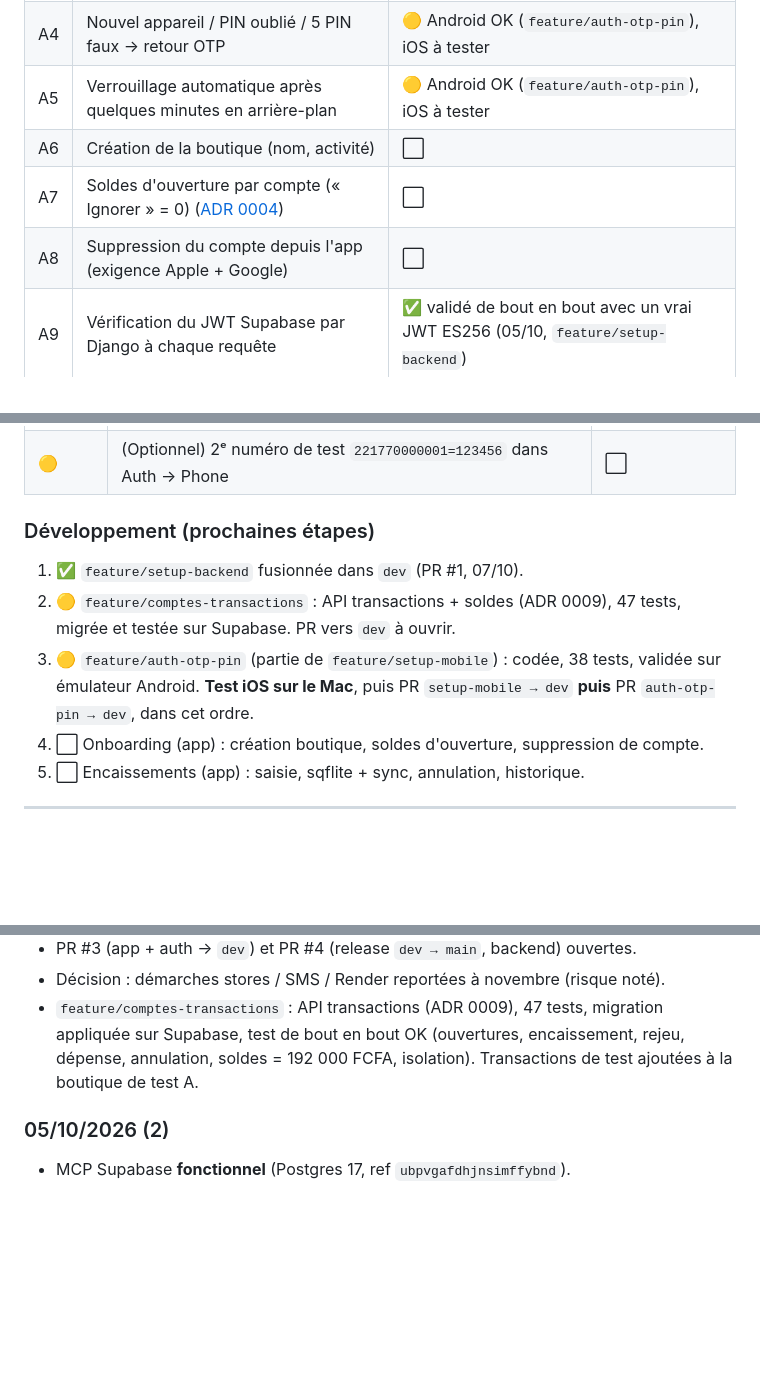
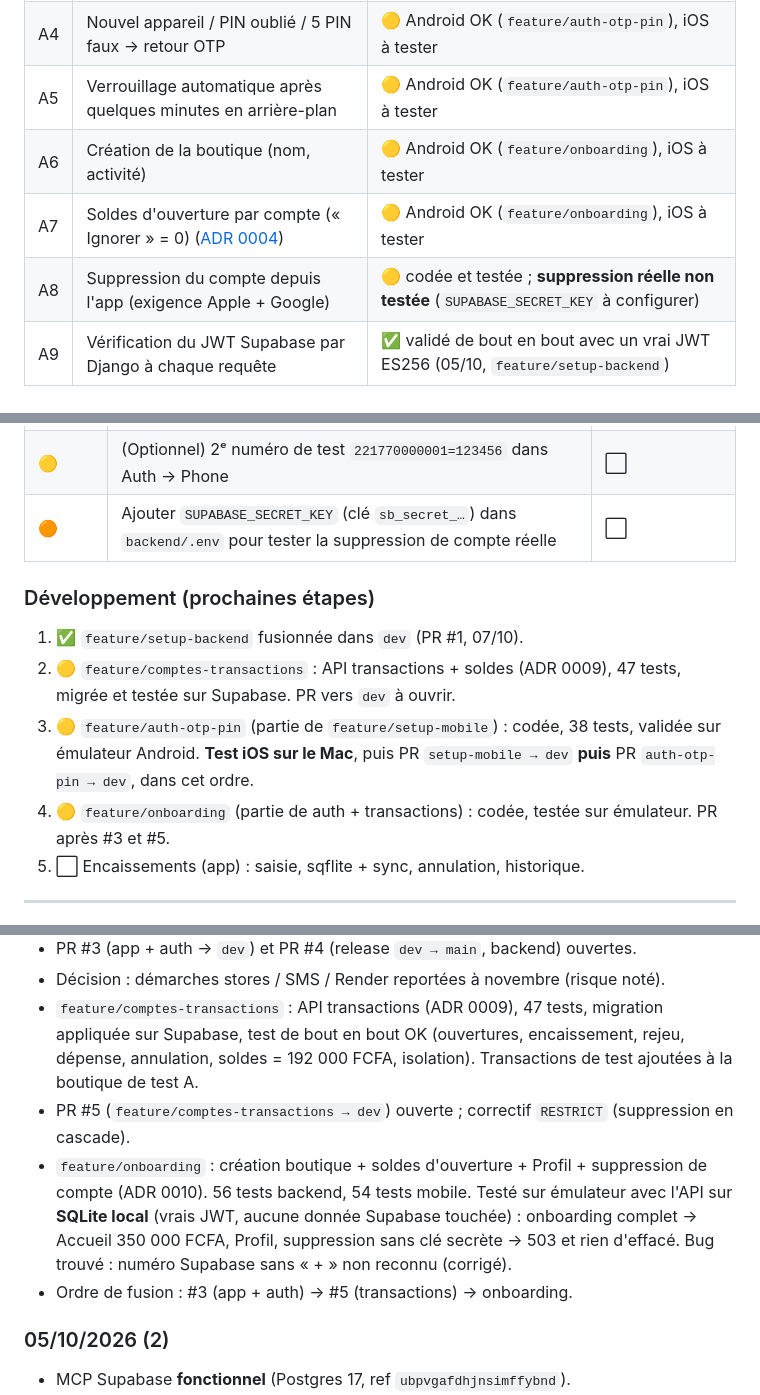
Before and after one commit to diaguish/Kesbi, a Markdown page: docs/suivi-projet.md, 3 parts joined by grey strips. Drawn GitHub-style; blank space fills up the shorter version.

Commit message:
docs(suivi): session du 07/10 — onboarding et suppression de compte
Co-Authored-By: Claude Opus 5.5 <noreply@anthropic.com>

```diff
--- a/docs/suivi-projet.md
+++ b/docs/suivi-projet.md
@@ -33,9 +33,9 @@ Légende : ✅ fait · 🟡 en cours · ⬜ à faire · ❌ retiré
 | A3 | Déverrouillage quotidien par PIN, fonctionne hors ligne | 🟡 Android OK (`feature/auth-otp-pin`), iOS à tester |
 | A4 | Nouvel appareil / PIN oublié / 5 PIN faux → retour OTP | 🟡 Android OK (`feature/auth-otp-pin`), iOS à tester |
 | A5 | Verrouillage automatique après quelques minutes en arrière-plan | 🟡 Android OK (`feature/auth-otp-pin`), iOS à tester |
-| A6 | Création de la boutique (nom, activité) | ⬜ |
-| A7 | Soldes d'ouverture par compte (« Ignorer » = 0) ([ADR 0004](decisions/0004-comptes-et-soldes-ouverture.md)) | ⬜ |
-| A8 | Suppression du compte depuis l'app (exigence Apple + Google) | ⬜ |
+| A6 | Création de la boutique (nom, activité) | 🟡 Android OK (`feature/onboarding`), iOS à tester |
+| A7 | Soldes d'ouverture par compte (« Ignorer » = 0) ([ADR 0004](decisions/0004-comptes-et-soldes-ouverture.md)) | 🟡 Android OK (`feature/onboarding`), iOS à tester |
+| A8 | Suppression du compte depuis l'app (exigence Apple + Google) | 🟡 codée et testée ; **suppression réelle non testée** (`SUPABASE_SECRET_KEY` à configurer) |
 | A9 | Vérification du JWT Supabase par Django à chaque requête | ✅ validé de bout en bout avec un vrai JWT ES256 (05/10, `feature/setup-backend`) |
 
 ### 2.2 Encaissements — S3
@@ -137,12 +137,13 @@ Plan de délestage si retard : alléger Rapports → simplifier le graphique →
 | 🟡 | Protéger la branche `main` sur GitHub | ⬜ |
 | 🟡 | Supprimer les 2 boutiques de test en base (`Boutique Test A renommee`, `Boutique Test B (isolation)`) | ⬜ |
 | 🟡 | (Optionnel) 2ᵉ numéro de test `221770000001=123456` dans Auth → Phone | ⬜ |
+| 🟠 | Ajouter `SUPABASE_SECRET_KEY` (clé `sb_secret_…`) dans `backend/.env` pour tester la suppression de compte réelle | ⬜ |
 
 ### Développement (prochaines étapes)
 1. ✅ `feature/setup-backend` fusionnée dans `dev` (PR #1, 07/10).
 2. 🟡 `feature/comptes-transactions` : API transactions + soldes (ADR 0009), 47 tests, migrée et testée sur Supabase. PR vers `dev` à ouvrir.
 3. 🟡 `feature/auth-otp-pin` (partie de `feature/setup-mobile`) : codée, 38 tests, validée sur émulateur Android. **Test iOS sur le Mac**, puis PR `setup-mobile → dev` **puis** PR `auth-otp-pin → dev`, dans cet ordre.
-4. ⬜ Onboarding (app) : création boutique, soldes d'ouverture, suppression de compte.
+4. 🟡 `feature/onboarding` (partie de auth + transactions) : codée, testée sur émulateur. PR après #3 et #5.
 5. ⬜ Encaissements (app) : saisie, sqflite + sync, annulation, historique.
 
 ---
@@ -200,6 +202,12 @@ Plan de délestage si retard : alléger Rapports → simplifier le graphique →
 - `feature/comptes-transactions` : API transactions (ADR 0009), 47 tests, migration appliquée sur Supabase,
   test de bout en bout OK (ouvertures, encaissement, rejeu, dépense, annulation, soldes = 192 000 FCFA, isolation).
   Transactions de test ajoutées à la boutique de test A.
+- PR #5 (`feature/comptes-transactions → dev`) ouverte ; correctif `RESTRICT` (suppression en cascade).
+- `feature/onboarding` : création boutique + soldes d'ouverture + Profil + suppression de compte (ADR 0010).
+  56 tests backend, 54 tests mobile. Testé sur émulateur avec l'API sur **SQLite local** (vrais JWT,
+  aucune donnée Supabase touchée) : onboarding complet → Accueil 350 000 FCFA, Profil, suppression
+  sans clé secrète → 503 et rien d'effacé. Bug trouvé : numéro Supabase sans « + » non reconnu (corrigé).
+- Ordre de fusion : #3 (app + auth) → #5 (transactions) → onboarding.
 
 ### 05/10/2026 (2)
 - MCP Supabase **fonctionnel** (Postgres 17, ref `ubpvgafdhjnsimffybnd`).
```
Also changed, not shown: other parts of docs/suivi-projet.md (+1 -0 lines).
